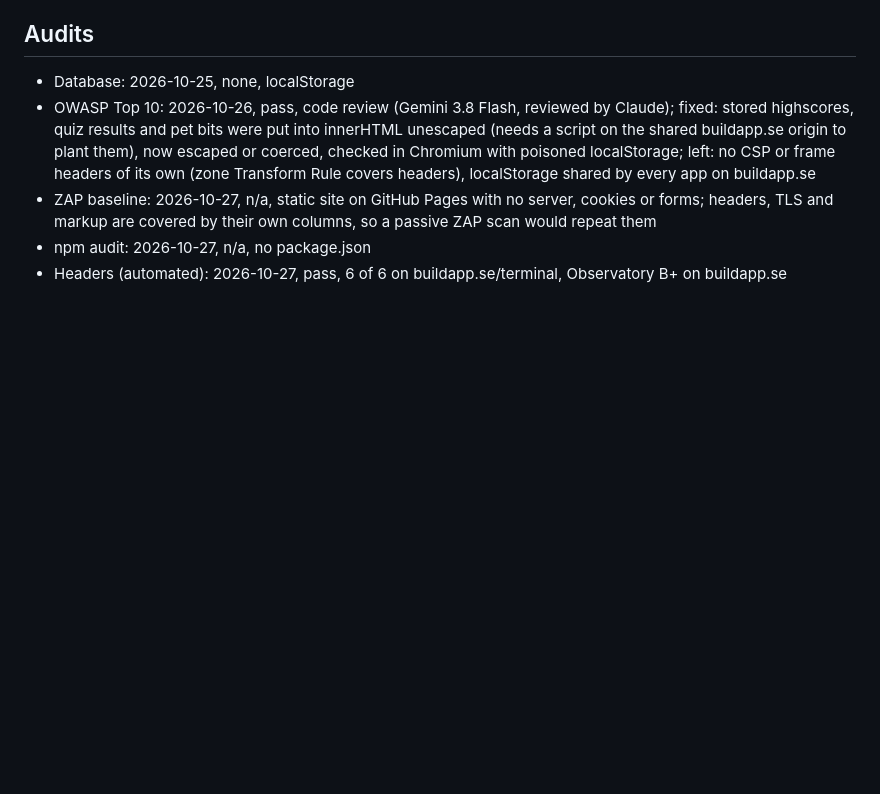
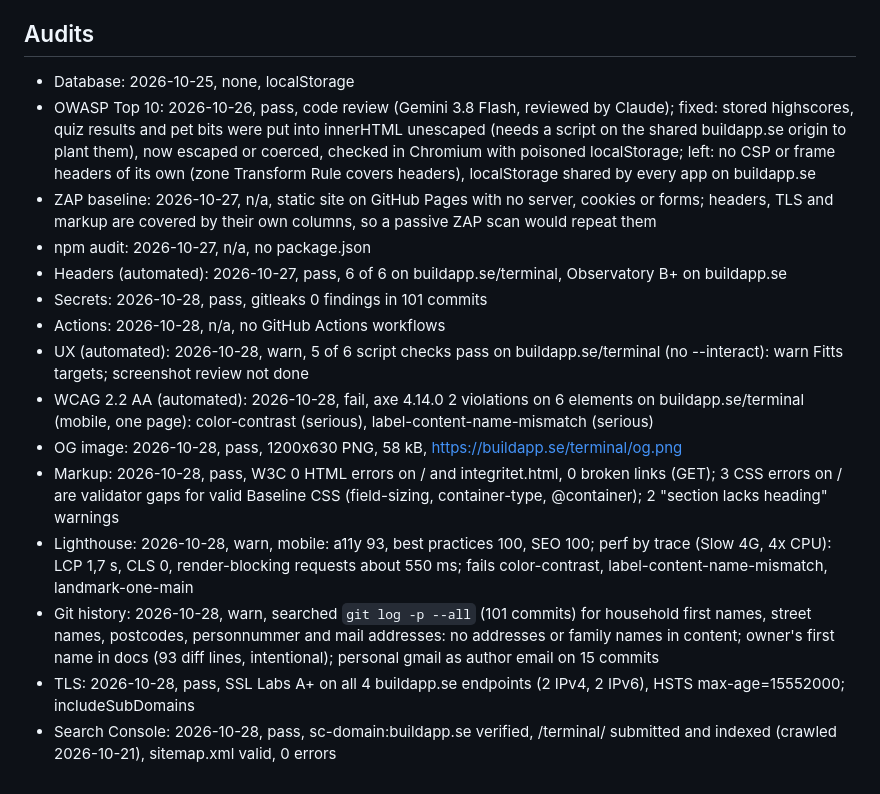
Before and after one commit to buildapp-se/terminal, a Markdown page: CONTEXT.md, the part around the change. Drawn GitHub-style; blank space fills up the shorter version.

Commit message:
audits: secrets, actions, ux, wcag, og, markup, tls, lighthouse, git history, search console 2026-10-28; fynd i backlog
Co-Authored-By: Claude Opus 5.5 <noreply@anthropic.com>

```diff
--- a/CONTEXT.md
+++ b/CONTEXT.md
@@ -139,3 +139,13 @@ Webbläsartest: Playwright från `C:/dev/fackligastudier/node_modules/playwright
 - ZAP baseline: 2026-10-27, n/a, static site on GitHub Pages with no server, cookies or forms; headers, TLS and markup are covered by their own columns, so a passive ZAP scan would repeat them
 - npm audit: 2026-10-27, n/a, no package.json
 - Headers (automated): 2026-10-27, pass, 6 of 6 on buildapp.se/terminal, Observatory B+ on buildapp.se
+- Secrets: 2026-10-28, pass, gitleaks 0 findings in 101 commits
+- Actions: 2026-10-28, n/a, no GitHub Actions workflows
+- UX (automated): 2026-10-28, warn, 5 of 6 script checks pass on buildapp.se/terminal (no --interact): warn Fitts targets; screenshot review not done
+- WCAG 2.2 AA (automated): 2026-10-28, fail, axe 4.14.0 2 violations on 6 elements on buildapp.se/terminal (mobile, one page): color-contrast (serious), label-content-name-mismatch (serious)
+- OG image: 2026-10-28, pass, 1200x630 PNG, 58 kB, https://buildapp.se/terminal/og.png
+- Markup: 2026-10-28, pass, W3C 0 HTML errors on / and integritet.html, 0 broken links (GET); 3 CSS errors on / are validator gaps for valid Baseline CSS (field-sizing, container-type, @container); 2 "section lacks heading" warnings
+- Lighthouse: 2026-10-28, warn, mobile: a11y 93, best practices 100, SEO 100; perf by trace (Slow 4G, 4x CPU): LCP 1,7 s, CLS 0, render-blocking requests about 550 ms; fails color-contrast, label-content-name-mismatch, landmark-one-main
+- Git history: 2026-10-28, warn, searched `git log -p --all` (101 commits) for household first names, street names, postcodes, personnummer and mail addresses: no addresses or family names in content; owner's first name in docs (93 diff lines, intentional); personal gmail as author email on 15 commits
+- TLS: 2026-10-28, pass, SSL Labs A+ on all 4 buildapp.se endpoints (2 IPv4, 2 IPv6), HSTS max-age=15552000; includeSubDomains
+- Search Console: 2026-10-28, pass, sc-domain:buildapp.se verified, /terminal/ submitted and indexed (crawled 2026-10-21), sitemap.xml valid, 0 errors
```
Also changed, not shown: BACKLOG.md (+10 -0 lines), HANDOFF.md (+3 -1 lines).
